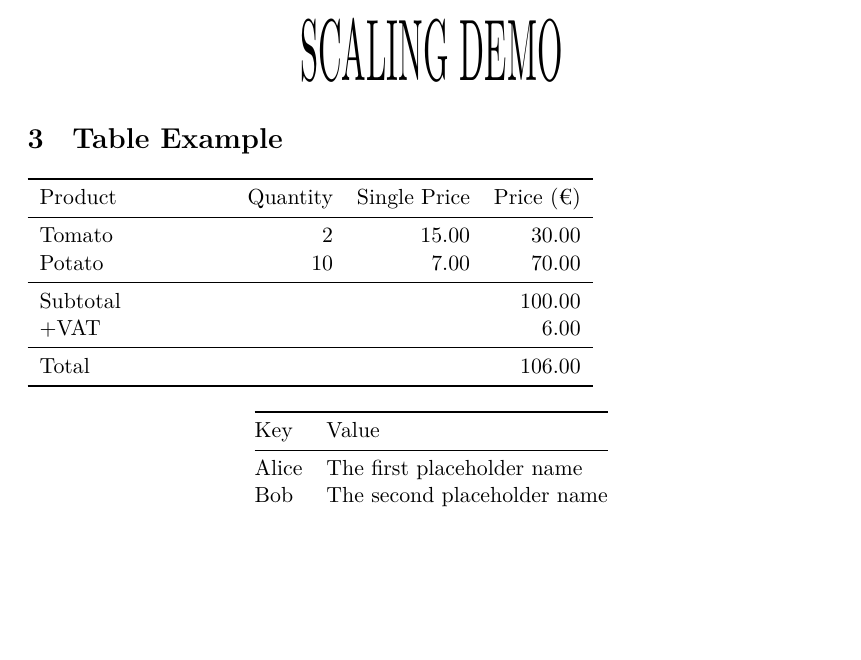
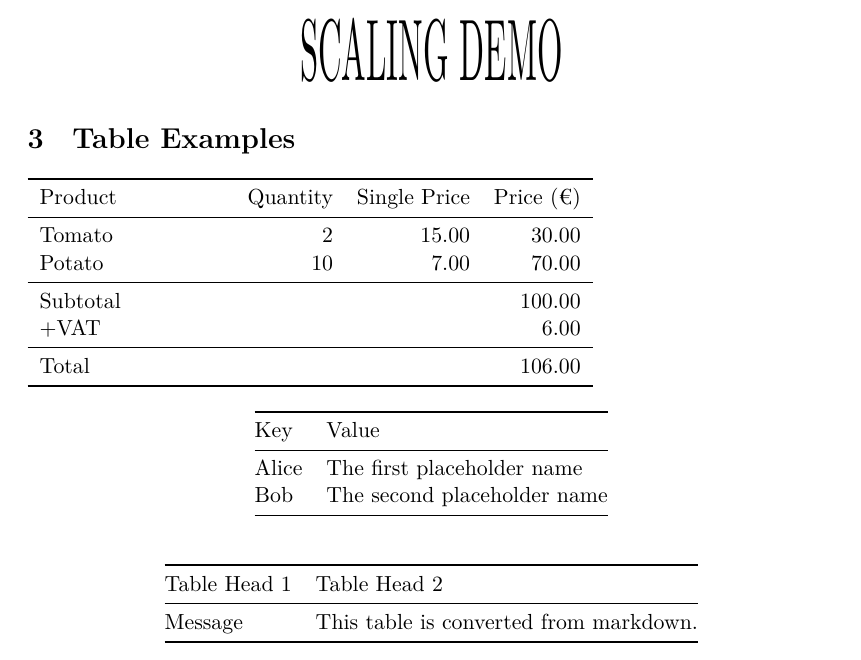
Before and after one commit to neruthes/xml2texjs, a LaTeX document (testcases/ar1.tex): part of the page before the commit and part of page 1 of 2 after it, cut so that both start at the same text, the shorter picture padded with empty space. Compiled offline with XeLaTeX.

Commit message:
Regular update '2025-03-07T14:40:06+00:00'

```diff
--- a/testcases/ar1.tex
+++ b/testcases/ar1.tex
@@ -16,7 +16,7 @@
 %%%%%%%%
     \end{center}%
     \par%
-    \section{Table Example}%
+    \section{Table Examples}%
 %%%%%%%%
     \begin{tabularx}{0.7\linewidth}{Xrrr}%
         \toprule Product & Quantity & Single Price & Price (\texteuro) \\%
@@ -45 +44,10 @@ Bob & The second placeholder name \\
 %%%%%%%%
+        \begin{longtable}[]{@{}ll@{}}
+\toprule\noalign{}
+Table Head 1 & Table Head 2 \\
+\midrule\noalign{}
+\endhead
+\bottomrule\noalign{}
+\endlastfoot
+Message & This table is converted from markdown. \\
+\end{longtable}
```
Also changed, not shown: testcases/ar1.tex (13 more changed lines), 2 other files.
